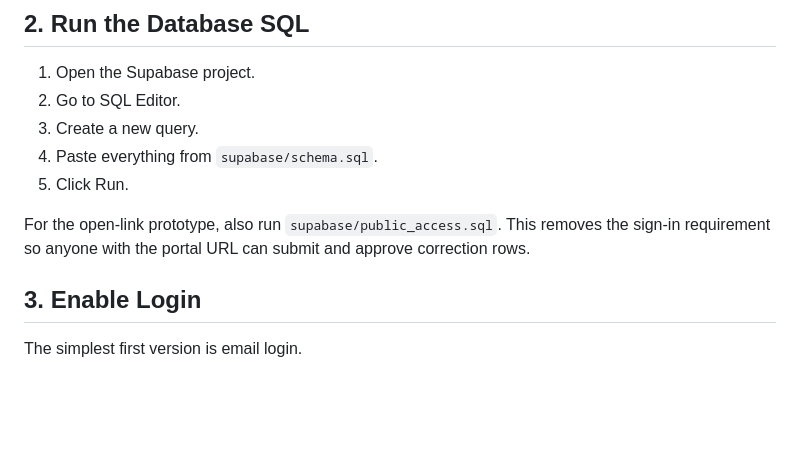
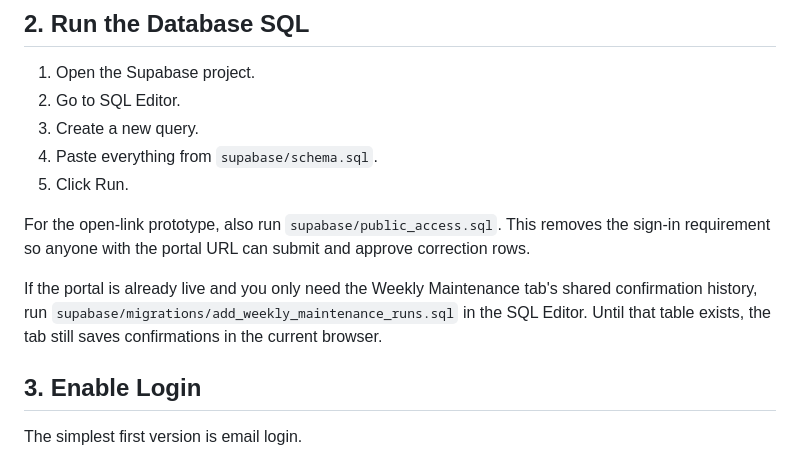
Before and after one commit to prismo1020/apollo-kb-tool, a Markdown page: docs/SUPABASE_SETUP.md, the part around the change. Drawn GitHub-style; blank space fills up the shorter version.

Commit message:
Document weekly maintenance setup

```diff
--- a/docs/SUPABASE_SETUP.md
+++ b/docs/SUPABASE_SETUP.md
@@ -25,6 +25,8 @@ This setup keeps the browser safe:
 5. Click Run.
 
 For the open-link prototype, also run `supabase/public_access.sql`. This removes the sign-in requirement so anyone with the portal URL can submit and approve correction rows.
+
+If the portal is already live and you only need the Weekly Maintenance tab's shared confirmation history, run `supabase/migrations/add_weekly_maintenance_runs.sql` in the SQL Editor. Until that table exists, the tab still saves confirmations in the current browser.
 
 ## 3. Enable Login
 
```
